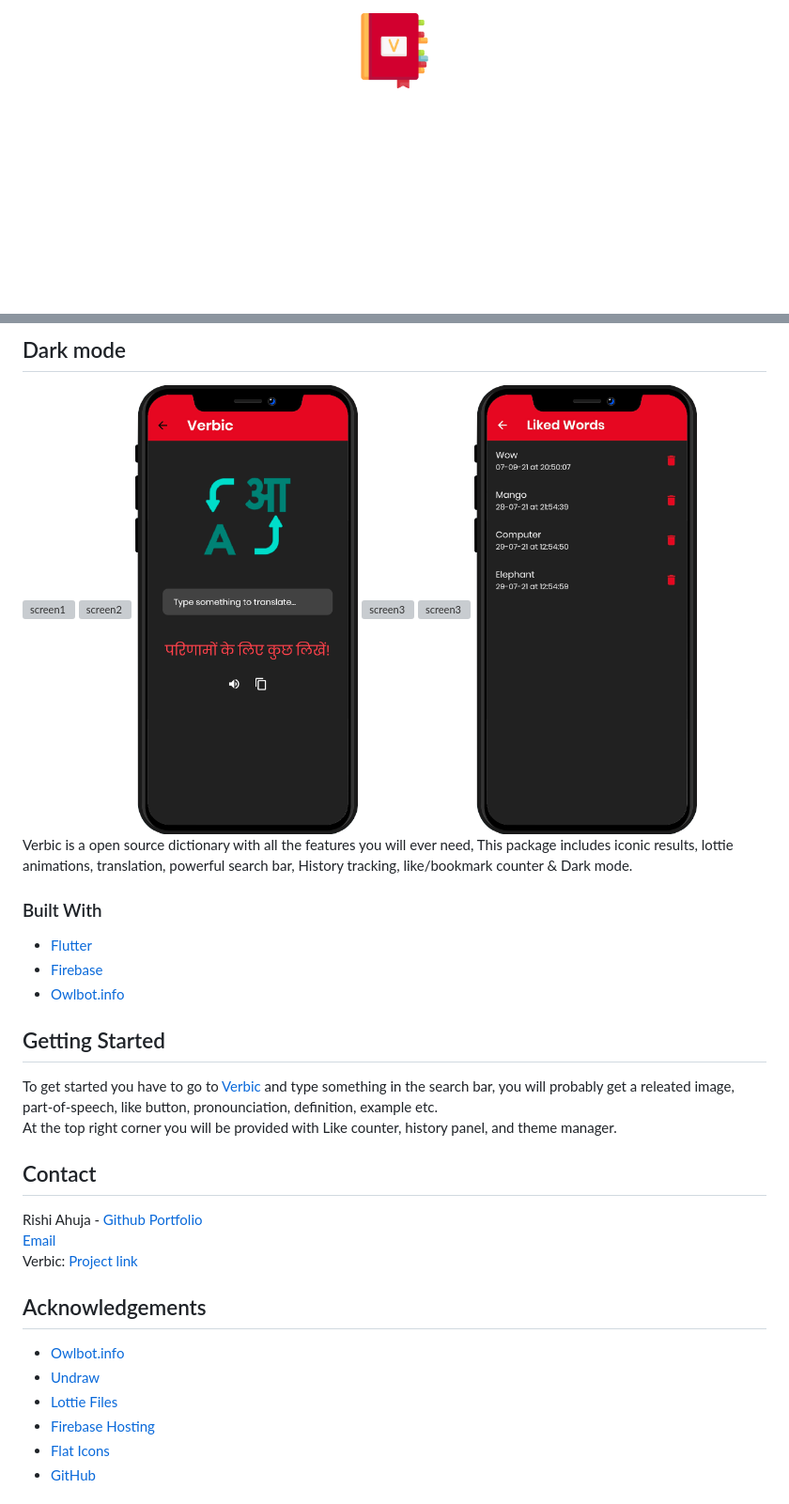
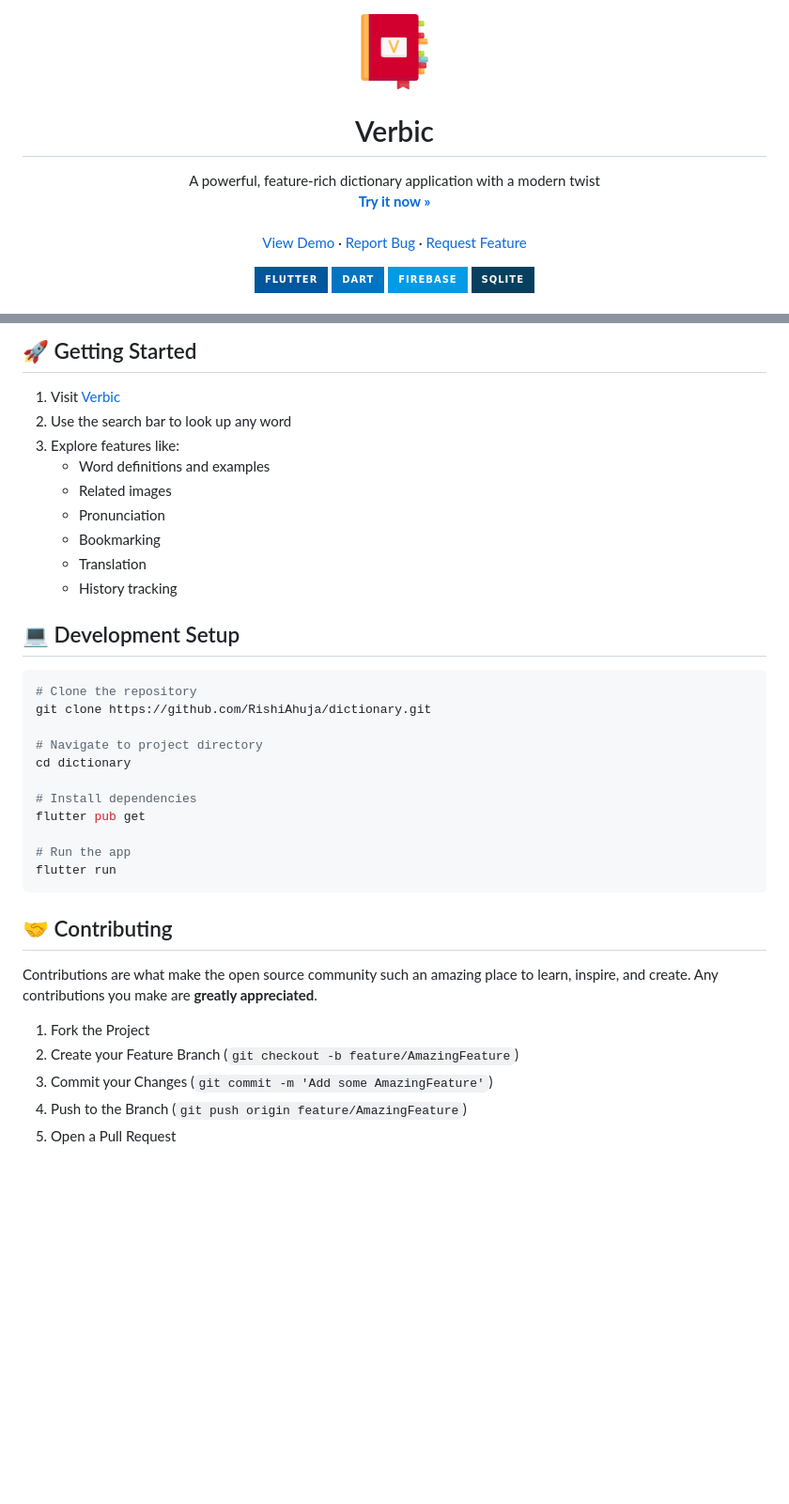
Before and after one commit to RishiAhuja/verbic, a Markdown page: README.md, 2 parts joined by grey strips. Shown: that part at 94% size. GitHub-like rendering; badges without logos; blank space fills up the shorter version; grey boxes are pictures that could not be loaded.

````diff
--- a/README.md
+++ b/README.md
@@ -13,5 +2,25 @@
   <a href="https://verbic.web.app">
     <img src="assets/icon.png" alt="Logo" width="80" height="80">
   </a>
+
+  <h1 align="center">Verbic</h1>
+
+  <p align="center">
+    A powerful, feature-rich dictionary application with a modern twist
+    <br />
+    <a href="https://verbic.web.app"><strong>Try it now »</strong></a>
+    <br />
+    <br />
+    <a href="https://github.com/RishiAhuja/dictionary">View Demo</a>
+    ·
+    <a href="https://github.com/RishiAhuja/dictionary/issues">Report Bug</a>
+    ·
+    <a href="https://github.com/RishiAhuja/dictionary/issues">Request Feature</a>
+  </p>
+
+  ![Flutter](https://img.shields.io/badge/Flutter-%2302569B.svg?style=for-the-badge&logo=Flutter&logoColor=white)
+  ![Dart](https://img.shields.io/badge/dart-%230175C2.svg?style=for-the-badge&logo=dart&logoColor=white)
+  ![Firebase](https://img.shields.io/badge/firebase-%23039BE5.svg?style=for-the-badge&logo=firebase)
+  ![SQLite](https://img.shields.io/badge/sqlite-%2307405e.svg?style=for-the-badge&logo=sqlite&logoColor=white)
 </div>
 
@@ -59,52 +73,39 @@
 
-## Dark mode
-<a href="https://raw.githubusercontent.com/RishiAhuja/dictionary/master/assets/readme/dark/1.png">
-    <img src="assets/readme/dark/1.png" alt="screen1", height=30%, width=30%>
-  </a>
-<a href="https://raw.githubusercontent.com/RishiAhuja/dictionary/master/assets/readme/dark/2.png">
-    <img src="assets/readme/dark/2.png" alt="screen2", height=30%, width=30%>
-  </a>
-<a href="https://raw.githubusercontent.com/RishiAhuja/dictionary/master/assets/readme/dark/3.png">
-    <img src="assets/readme/dark/3.png" alt="screen3", height=30%, width=30%>
-  </a>
-  <a href="https://raw.githubusercontent.com/RishiAhuja/dictionary/master/assets/readme/dark/4.png">
-    <img src="assets/readme/dark/4.png" alt="screen3", height=30%, width=30%>
-  </a>
-  <a href="https://raw.githubusercontent.com/RishiAhuja/dictionary/master/assets/readme/dark/5.png">
-    <img src="assets/readme/dark/5.png" alt="screen3", height=30%, width=30%>
-  </a>
-  <a href="https://raw.githubusercontent.com/RishiAhuja/dictionary/master/assets/readme/dark/6.png">
-    <img src="assets/readme/dark/6.png" alt="screen3", height=30%, width=30%>
-  </a>
-<br>
-Verbic is a open source dictionary with all the features you will ever need, This package includes iconic results, lottie animations, translation, powerful search bar, History tracking, like/bookmark counter & Dark mode.
+## 🚀 Getting Started
 
-### Built With
+1. Visit [Verbic](https://verbic.web.app)
+2. Use the search bar to look up any word
+3. Explore features like:
+   - Word definitions and examples
+   - Related images
+   - Pronunciation
+   - Bookmarking
+   - Translation
+   - History tracking
 
-* [Flutter](https://flutter.dev)
-* [Firebase](https://firebase.google.com)
-* [Owlbot.info](https://owlbot.info)
+## 💻 Development Setup
 
+```bash
+# Clone the repository
+git clone https://github.com/RishiAhuja/dictionary.git
 
+# Navigate to project directory
+cd dictionary
 
-<!-- GETTING STARTED -->
-## Getting Started
+# Install dependencies
+flutter pub get
 
-To get started you have to go to <a href='https://verbic.web.app'>Verbic</a> and type something in the search bar, you will probably get a releated image, part-of-speech, like button, pronounciation, definition, example etc. <br>
-At the top right corner you will be provided with Like counter, history panel, and theme manager.
+# Run the app
+flutter run
+```
 
-<!-- CONTACT -->
-## Contact
+## 🤝 Contributing
 
-Rishi Ahuja - [Github Portfolio](https://rishiahuja.github.io/my-portfolio) <br>
-[Email](mailto:www.rishiahuja@gmail.com) <br>
-Verbic: [Project link](https://github.com/RishiAhuja/dictionary)<br>
+Contributions are what make the open source community such an amazing place to learn, inspire, and create. Any contributions you make are **greatly appreciated**.
 
-## Acknowledgements
-* [Owlbot.info](https://owlbot.info)
-* [Undraw](https://undraw.co)
-* [Lottie Files](https://lottiefiles.com/)
-* [Firebase Hosting](https://firebase.google.com)
-* [Flat Icons](https://flaticon.com)
-* [GitHub](https://github.com)
+1. Fork the Project
+2. Create your Feature Branch (`git checkout -b feature/AmazingFeature`)
+3. Commit your Changes (`git commit -m 'Add some AmazingFeature'`)
+4. Push to the Branch (`git push origin feature/AmazingFeature`)
+5. Open a Pull Request
 
````
Also changed, not shown: other parts of README.md (+65 -63 lines).
